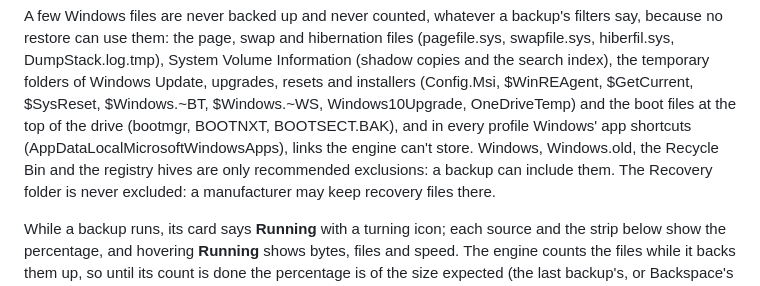
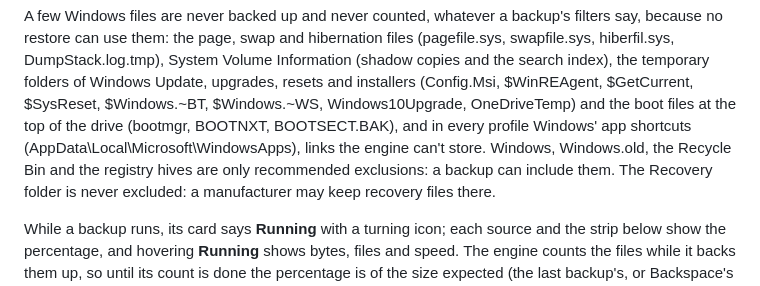
Before and after one commit to backspace-backup/backspace, a Markdown page: docs/USER-GUIDE.md, the part around the change. Drawn GitHub-style.

Commit message:
User guide: restore the backslashes in the WindowsApps path
Co-Authored-By: Claude Opus 5.5 <noreply@anthropic.com>

```diff
--- a/docs/USER-GUIDE.md
+++ b/docs/USER-GUIDE.md
@@ -235,7 +235,7 @@ folders of Windows Update, upgrades, resets and installers (Config.Msi,
 $WinREAgent, $GetCurrent, $SysReset, $Windows.~BT, $Windows.~WS,
 Windows10Upgrade, OneDriveTemp) and the boot files at the top of the drive
 (bootmgr, BOOTNXT, BOOTSECT.BAK), and in every profile Windows' app shortcuts
-(AppDataLocalMicrosoftWindowsApps), links the engine can't store. Windows, Windows.old, the Recycle Bin and the registry hives are only
+(AppData\Local\Microsoft\WindowsApps), links the engine can't store. Windows, Windows.old, the Recycle Bin and the registry hives are only
 recommended exclusions: a backup can include them. The Recovery folder is
 never excluded: a manufacturer may keep recovery files there.
 
```
